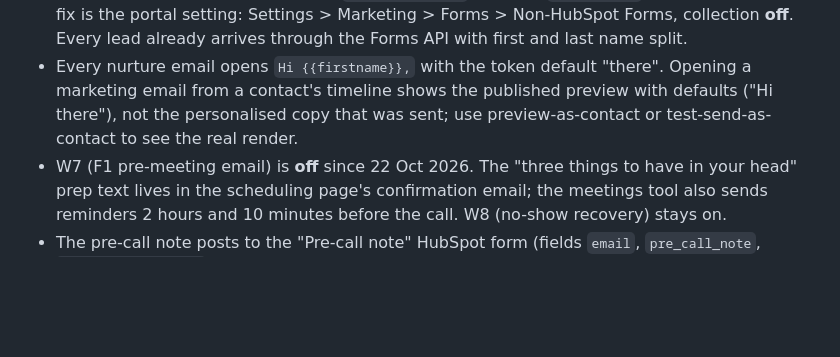
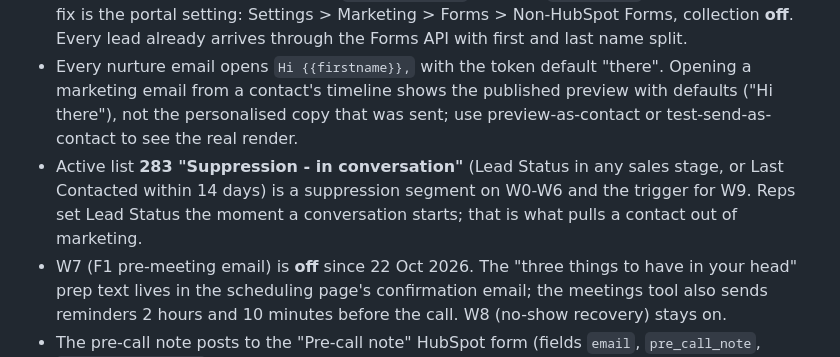
Before and after one commit to gregdavies-star/iboadvisors, a Markdown page: CLAUDE.md, the part around the change. GitHub-like rendering; blank space fills up the shorter version.

Commit message:
Docs: record suppression list 283 (in conversation, 14-day window)
Co-Authored-By: Claude Fable 5.1 <noreply@anthropic.com>
Claude-Session: https://claude.ai/code/session_01L1SYG8gcc73HeG9VpGbgHf

```diff
--- a/CLAUDE.md
+++ b/CLAUDE.md
@@ -18,6 +18,7 @@ Static HTML/CSS/JS on Vercel (project `iboadvisors`), no build step. See README.
 - The scheduling page is a round robin between Michael Chasen (michael@iboadvisors.com, owner 88777593) and Darren Gleeman (darren@iboadvisors.com, owner 162759897). `/book` resolves the host from the booking message's `postResponse.organizer` (by email, then user id, then name) and renders the confirmation from it. Host details (name, title, email, portrait, credential lines) live in the `HOSTS` table in `book/book.js`.
 - HubSpot's non-HubSpot forms collector captures the site's own lead forms on submit and maps inputs by name, and it **ignores hidden inputs**. It wrote the whole full name into First Name ("Greg Rubin" / "Rubin"); the `data-split-name` mirror in `tracking.js` did not stop it. The fix is the portal setting: Settings > Marketing > Forms > Non-HubSpot Forms, collection **off**. Every lead already arrives through the Forms API with first and last name split.
 - Every nurture email opens `Hi {{firstname}},` with the token default "there". Opening a marketing email from a contact's timeline shows the published preview with defaults ("Hi there"), not the personalised copy that was sent; use preview-as-contact or test-send-as-contact to see the real render.
+- Active list **283 "Suppression - in conversation"** (Lead Status in any sales stage, or Last Contacted within 14 days) is a suppression segment on W0-W6 and the trigger for W9. Reps set Lead Status the moment a conversation starts; that is what pulls a contact out of marketing.
 - W7 (F1 pre-meeting email) is **off** since 22 Oct 2026. The "three things to have in your head" prep text lives in the scheduling page's confirmation email; the meetings tool also sends reminders 2 hours and 10 minutes before the call. W8 (no-show recovery) stays on.
 - The pre-call note posts to the "Pre-call note" HubSpot form (fields `email`, `pre_call_note`, `pre_call_note_host`; the third carries the booked host's email). Its GUID goes in `PRECALL_NOTE_FORM_GUID` in `book/book.js`; while that is empty the note card is not rendered.
 
```
Also changed, not shown: marketing/HUBSPOT_BUILD_RUNBOOK.md (+1 -1 lines).
